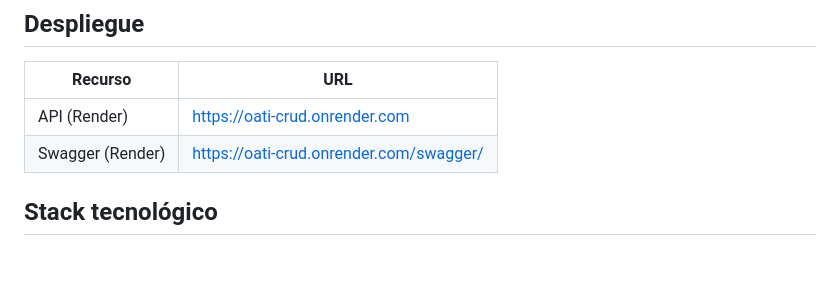
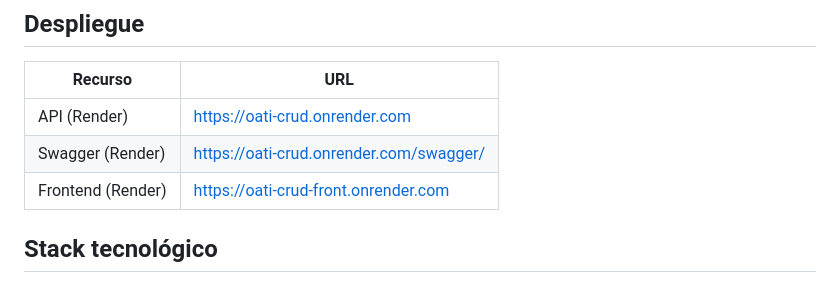
Before and after one commit to Sgarcia8/OATI-CRUD, a Markdown page: backend/README.md, the part around the change. GitHub-like rendering; blank space fills up the shorter version.

Commit message:
fix: readme  back

```diff
--- a/backend/README.md
+++ b/backend/README.md
@@ -8,6 +8,7 @@ API REST para gestión de tutoriales y comentarios, construida con **Go 1.26**,
 |---|---|
 | API (Render) | https://oati-crud.onrender.com |
 | Swagger (Render) | https://oati-crud.onrender.com/swagger/ |
+| Frontend (Render) | https://oati-crud-front.onrender.com |
 
 ## Stack tecnológico
 
```
